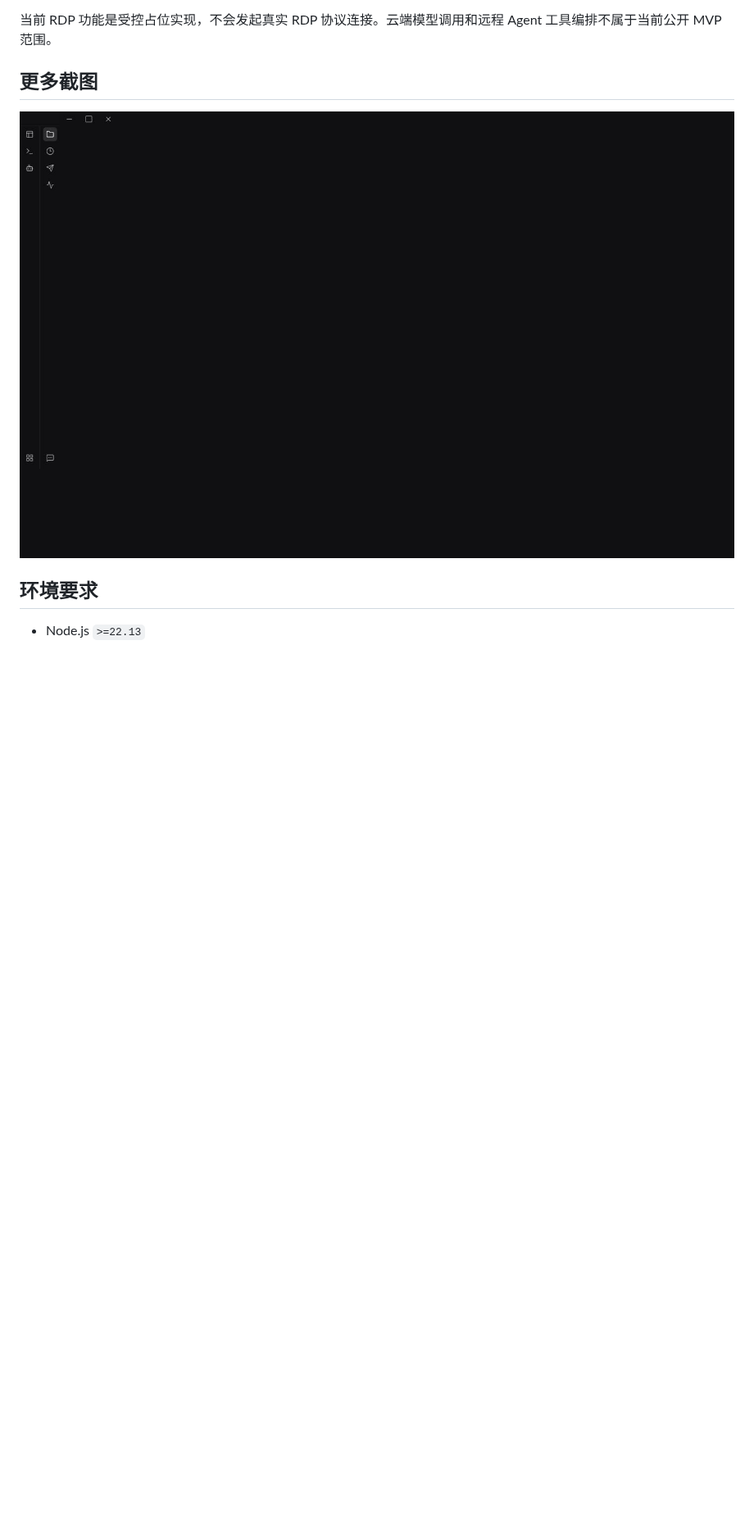
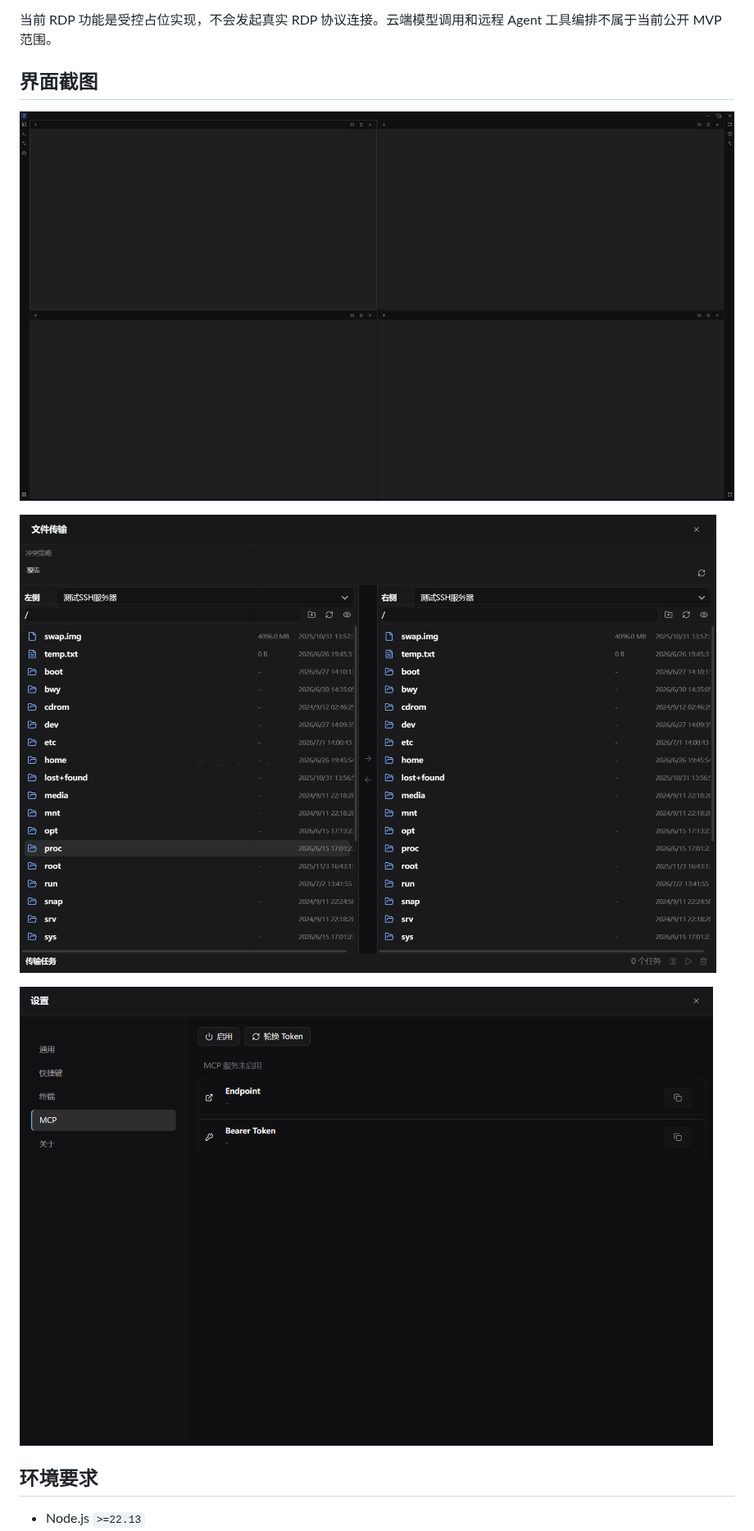
Before and after one commit to lzmzzw/zTerm, a Markdown page: README.zh-CN.md, the part around the change. Shown at 82% size. GitHub-like rendering; pictures changed too: assets/screenshots/file-transfer.png (added), assets/screenshots/mcp-settings.png (added), assets/screenshots/sftp-panel.png (deleted); blank space fills up the shorter version.

```diff
--- a/README.zh-CN.md
+++ b/README.zh-CN.md
@@ -19,9 +19,13 @@ zTerm 是一个基于 Tauri 的桌面终端工作台，面向 SSH、SFTP、命
 
 当前 RDP 功能是受控占位实现，不会发起真实 RDP 协议连接。云端模型调用和远程 Agent 工具编排不属于当前公开 MVP 范围。
 
-## 更多截图
+## 界面截图
 
-![SFTP 面板](assets/screenshots/sftp-panel.png)
+![四分屏终端工作区](assets/screenshots/split-terminals.png)
+
+![文件传输](assets/screenshots/file-transfer.png)
+
+![MCP 设置](assets/screenshots/mcp-settings.png)
 
 ## 环境要求
 
```
Also changed, not shown: README.md (+6 -2 lines), 1 other file.
